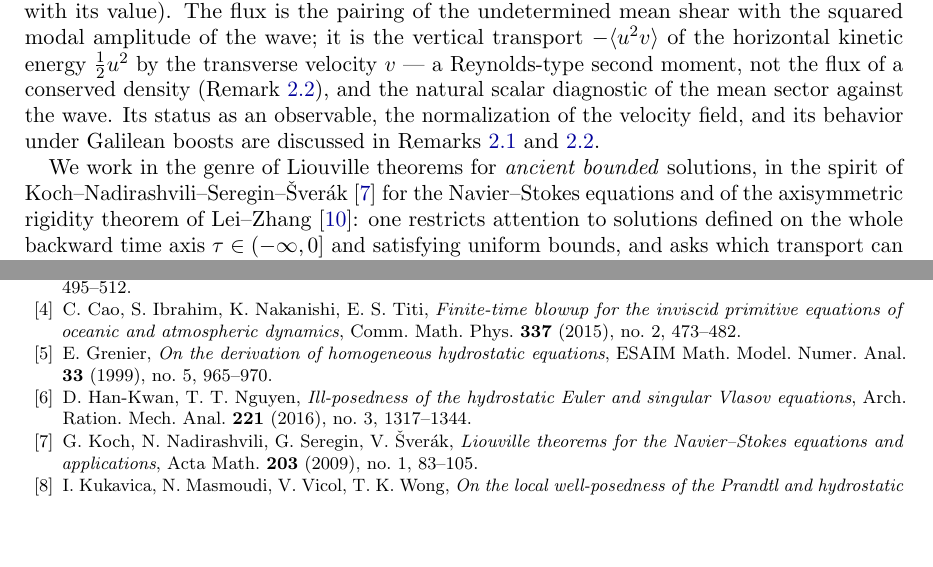
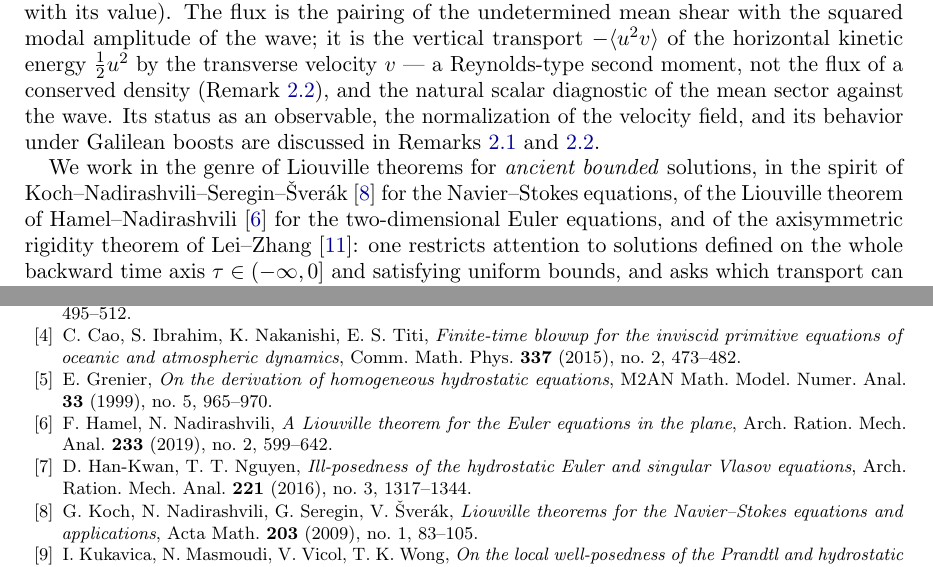
Before and after one commit to rifmj/hydrostatic-flux-rigidity, a LaTeX paper (paper/main.tex): two parts of pages 2 and 17 of 18, joined at a grey line, cut so that both start at the same text, the shorter picture padded with empty space. Compiled offline with pdfLaTeX.

Commit message:
r21: bibliography audit (MathSciNet/OpenAlex) — Grenier era-name fix + Hamel–Nadirashvili genre anchor
Bibliography-correctness audit via the classical-papers aggregator
(MathSciNet MRef + OpenAlex): all 16 math entries resolve with EXACT match
to their MathSciNet canonical records (the 17th, Martin in Phys. Fluids,
is not MathSciNet-indexed but OpenAlex-verified). Two applied
improvements, each verified against primary metadata before adoption:

- Grenier (1999): journal name ESAIM -> M2AN Math. Model. Numer. Anal.,
  the era-correct name for the 1999 volume (the ESAIM: prefix began ~2002;
  MathSciNet MR1726718).
- Added Hamel-Nadirashvili, A Liouville theorem for the Euler equations in
  the plane, ARMA 233 (2019) 599-642 (MR3951689) — a Liouville theorem for
  the 2D Euler equations (the non-hydrostatic parent), cited in the intro
  alongside KNSS and Lei-Zhang as a genre anchor.

Build 18 pp, 17 refs, 0 undefined, 0 overfull; SHA256SUMS re-pinned.

Co-Authored-By: Claude Fable 5 <noreply@anthropic.com>

```diff
--- a/paper/main.tex
+++ b/paper/main.tex
@@ -128,7 +128,9 @@ Remarks~\ref{rem:frame} and~\ref{rem:observable}.
 
 We work in the genre of Liouville theorems for \emph{ancient bounded}
 solutions, in the spirit of Koch--Nadirashvili--Seregin--\v Sver\'ak
-\cite{KNSS2009} for the Navier--Stokes equations and of the axisymmetric
+\cite{KNSS2009} for the Navier--Stokes equations, of the Liouville
+theorem of Hamel--Nadirashvili \cite{HamelNadirashvili2019} for the
+two-dimensional Euler equations, and of the axisymmetric
 rigidity theorem of Lei--Zhang \cite{LeiZhang2011}: one restricts
 attention to solutions defined on the whole backward time axis
 $\tau\in(-\infty,0]$ and satisfying uniform bounds, and asks which
@@ -1464,8 +1466,13 @@ oceanic and atmospheric dynamics}, Comm.\ Math.\ Phys.\ \textbf{337}
 \bibitem{Grenier1999}
 E.~Grenier,
 \emph{On the derivation of homogeneous hydrostatic equations},
-ESAIM Math.\ Model.\ Numer.\ Anal.\ \textbf{33} (1999), no.~5,
+M2AN Math.\ Model.\ Numer.\ Anal.\ \textbf{33} (1999), no.~5,
 965--970.
+
+\bibitem{HamelNadirashvili2019}
+F.~Hamel, N.~Nadirashvili,
+\emph{A Liouville theorem for the Euler equations in the plane},
+Arch.\ Ration.\ Mech.\ Anal.\ \textbf{233} (2019), no.~2, 599--642.
 
 \bibitem{HKN2016}
 D.~Han-Kwan, T.~T.~Nguyen,
```
Also changed, not shown: README.md, paper/main.pdf, 1 other file.
